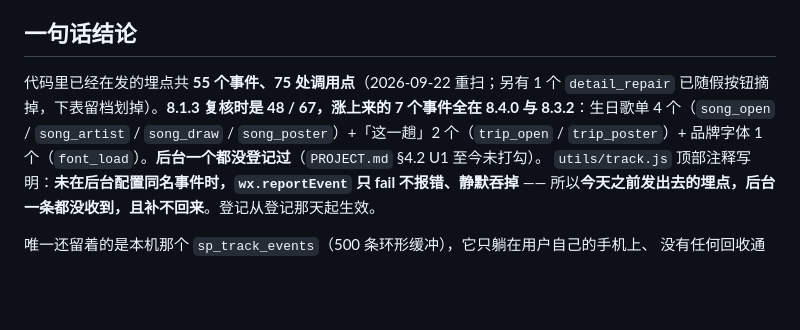
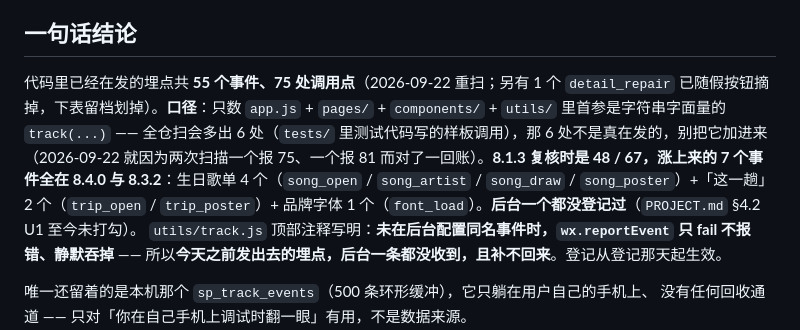
Before and after one commit to liuhuanxi-oss/youpiaoweizheng, a Markdown page: docs/埋点登记清单.md, the part around the change. Drawn GitHub-style; blank space fills up the shorter version.

Commit message:
docs: 埋点清单把「75 处调用点」的统计口径写死
两次扫描一个报 75、一个报 81 —— 差的是 tests/ 里 6 处样板调用点
（测试代码里写的 track(...)，不是真在发的）。口径写进正文，
下次扫出 81 的人不用再对一遍账。

Co-Authored-By: Claude Code <noreply@anthropic.com>

```diff
--- a/docs/埋点登记清单.md
+++ b/docs/埋点登记清单.md
@@ -4,7 +4,7 @@
 
 ## 一句话结论
 
-代码里已经在发的埋点共 **55 个事件、75 处调用点**（2026-09-22 重扫；另有 1 个 `detail_repair` 已随假按钮摘掉，下表留档划掉）。**8.1.3 复核时是 48 / 67，涨上来的 7 个事件全在 8.4.0 与 8.3.2**：生日歌单 4 个（`song_open` / `song_artist` / `song_draw` / `song_poster`）+「这一趟」2 个（`trip_open` / `trip_poster`）+ 品牌字体 1 个（`font_load`）。**后台一个都没登记过**（`PROJECT.md` §4.2 U1 至今未打勾）。
+代码里已经在发的埋点共 **55 个事件、75 处调用点**（2026-09-22 重扫；另有 1 个 `detail_repair` 已随假按钮摘掉，下表留档划掉）。**口径**：只数 `app.js` + `pages/` + `components/` + `utils/` 里首参是字符串字面量的 `track(...)` —— 全仓扫会多出 6 处（`tests/` 里测试代码写的样板调用），那 6 处不是真在发的，别把它加进来（2026-09-22 就因为两次扫描一个报 75、一个报 81 而对了一回账）。**8.1.3 复核时是 48 / 67，涨上来的 7 个事件全在 8.4.0 与 8.3.2**：生日歌单 4 个（`song_open` / `song_artist` / `song_draw` / `song_poster`）+「这一趟」2 个（`trip_open` / `trip_poster`）+ 品牌字体 1 个（`font_load`）。**后台一个都没登记过**（`PROJECT.md` §4.2 U1 至今未打勾）。
 `utils/track.js` 顶部注释写明：**未在后台配置同名事件时，`wx.reportEvent` 只 fail 不报错、静默吞掉** ——
 所以**今天之前发出去的埋点，后台一条都没收到，且补不回来**。登记从登记那天起生效。
 
```
